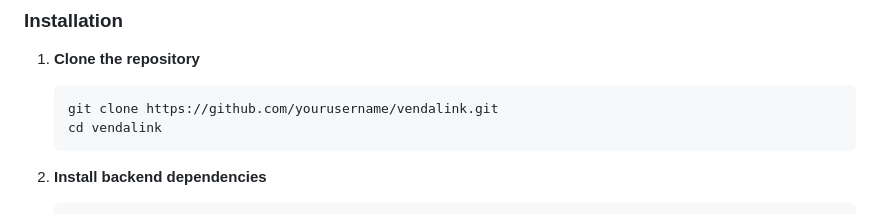
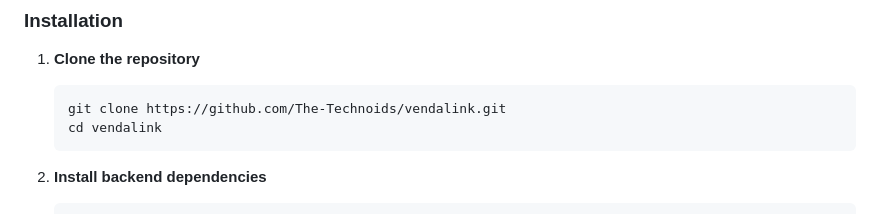
Before and after one commit to The-Technoids/VendaLink, a Markdown page: README.md, the part around the change. Drawn GitHub-style.

Commit message:
Update repository URL in installation instructions

````diff
--- a/README.md
+++ b/README.md
@@ -67,7 +67,7 @@ VendaLink Final/
 
 1. **Clone the repository**
    ```bash
-   git clone https://github.com/yourusername/vendalink.git
+   git clone https://github.com/The-Technoids/vendalink.git
    cd vendalink
    ```
 
````
